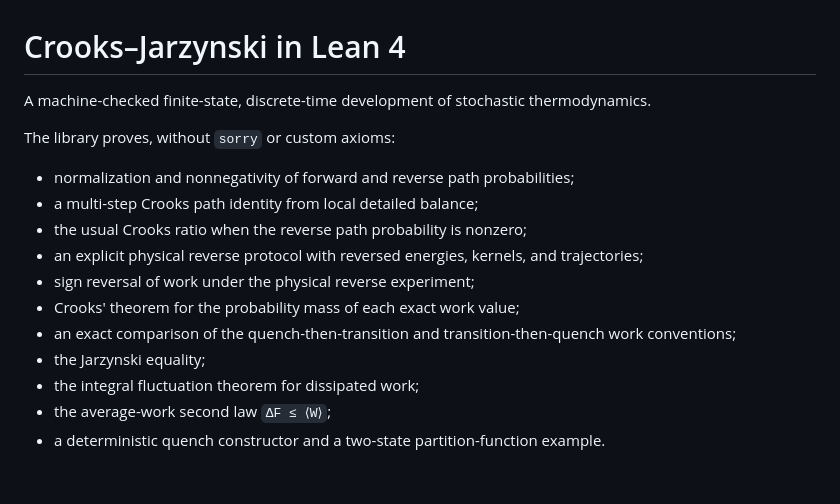
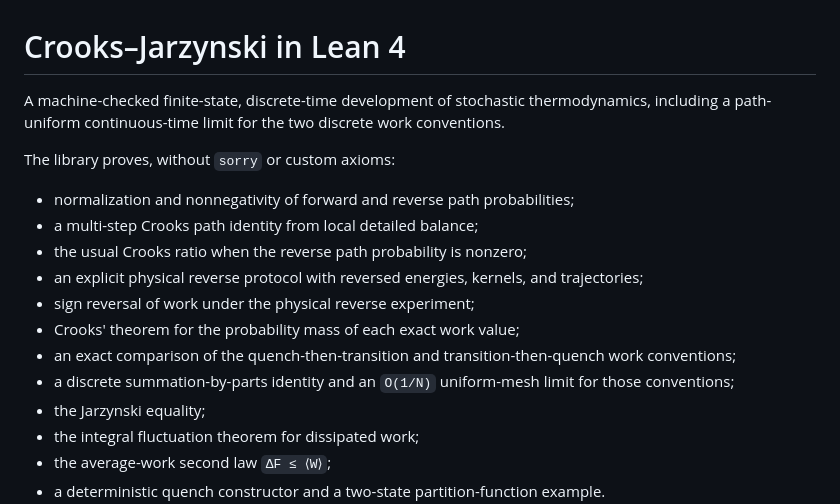
Before and after one commit to kiyo-e/CrooksJarzynskiLean, a Markdown page: README.md, the part around one of its changes. GitHub-like rendering; blank space fills up the shorter version.

```diff
--- a/README.md
+++ b/README.md
@@ -1,6 +1,6 @@
 # Crooks–Jarzynski in Lean 4
 
-A machine-checked finite-state, discrete-time development of stochastic thermodynamics.
+A machine-checked finite-state, discrete-time development of stochastic thermodynamics, including a path-uniform continuous-time limit for the two discrete work conventions.
 
 The library proves, without `sorry` or custom axioms:
 
@@ -11,6 +11,7 @@ The library proves, without `sorry` or custom axioms:
 - sign reversal of work under the physical reverse experiment;
 - Crooks' theorem for the probability mass of each exact work value;
 - an exact comparison of the quench-then-transition and transition-then-quench work conventions;
+- a discrete summation-by-parts identity and an `O(1/N)` uniform-mesh limit for those conventions;
 - the Jarzynski equality;
 - the integral fluctuation theorem for dissipated work;
 - the average-work second law `ΔF ≤ ⟨W⟩`;
```
Also changed, not shown: other parts of README.md (+31 -1 lines).
